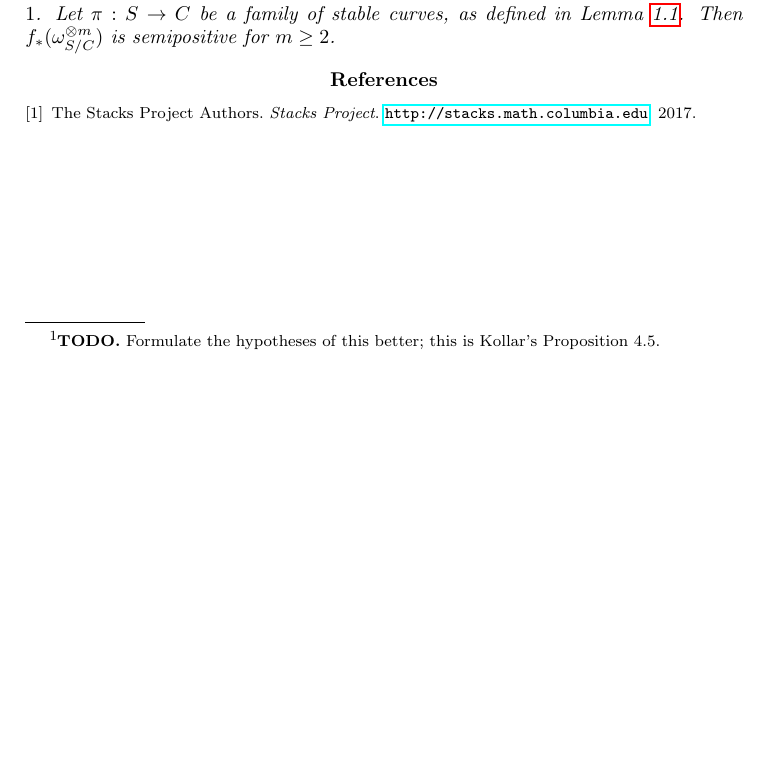
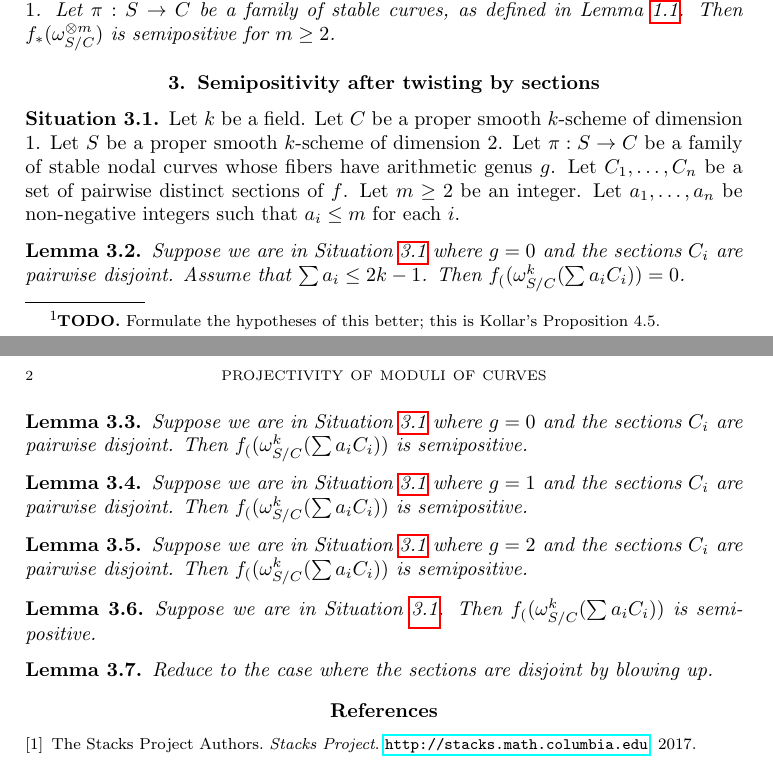
Before and after one commit to chngr/mgbar-proj, a LaTeX document (mgbar.tex): part of the page before the commit and two parts of pages 1 and 2 of 2 after it, the two joined at a grey line, cut so that both start at the same text, the shorter picture padded with empty space. Compiled offline with pdfLaTeX.

Commit message:
added outline to prop 4.7 in kollar

```diff
--- a/mgbar.tex
+++ b/mgbar.tex
@@ -64,6 +64,56 @@ as defined in Lemma \ref{lemma-stable-curves}.
 Then $f_*(\omega_{S/C}^{\otimes m})$ is semipositive for $m \geq 2$.
 \end{lemma}
 
+
+
+
+
+
+
+
+\section{Semipositivity after twisting by sections}
+
+\begin{situation}\label{kollar_prop_4.7}
+Let $k$ be a field.
+Let $C$ be a proper smooth $k$-scheme of dimension 1.
+Let $S$ be a proper smooth $k$-scheme of dimension 2.
+Let $\pi:S\to C$ be a family of stable nodal curves whose fibers have arithmetic genus $g$.
+Let $C_1,\ldots,C_n$ be a set of pairwise distinct sections of $f$.
+Let $m\ge2$ be an integer.
+Let $a_1,\ldots,a_n$ be non-negative integers such that $a_i\le m$ for each $i$.
+\end{situation}
+
+\begin{lemma}
+Suppose we are in Situation \ref{kollar_prop_4.7} where $g=0$ and the sections $C_i$ are pairwise disjoint.
+Assume that $\sum a_i\le 2k-1$.
+Then $f_{(}(\omega_{S/C}^{k}(\sum a_iC_i))=0$.
+\end{lemma}
+
+
+\begin{lemma}
+Suppose we are in Situation \ref{kollar_prop_4.7} where $g=0$ and the sections $C_i$ are pairwise disjoint.
+Then $f_{(}(\omega_{S/C}^{k}(\sum a_iC_i))$ is semipositive.
+\end{lemma}
+
+\begin{lemma}
+Suppose we are in Situation \ref{kollar_prop_4.7} where $g=1$ and the sections $C_i$ are pairwise disjoint.
+Then $f_{(}(\omega_{S/C}^{k}(\sum a_iC_i))$ is semipositive.
+\end{lemma}
+
+\begin{lemma}
+Suppose we are in Situation \ref{kollar_prop_4.7} where $g=2$ and the sections $C_i$ are pairwise disjoint.
+Then $f_{(}(\omega_{S/C}^{k}(\sum a_iC_i))$ is semipositive.
+\end{lemma}
+
+
+\begin{lemma}
+Suppose we are in Situation \ref{kollar_prop_4.7}.
+Then $f_{(}(\omega_{S/C}^{k}(\sum a_iC_i))$ is semipositive.
+\end{lemma}
+\begin{lemma}
+Reduce to the case where the sections are disjoint by blowing up.
+\end{lemma}
+
 \bibliographystyle{unsrt}
 \bibliography{references}
 \end{document}
```
